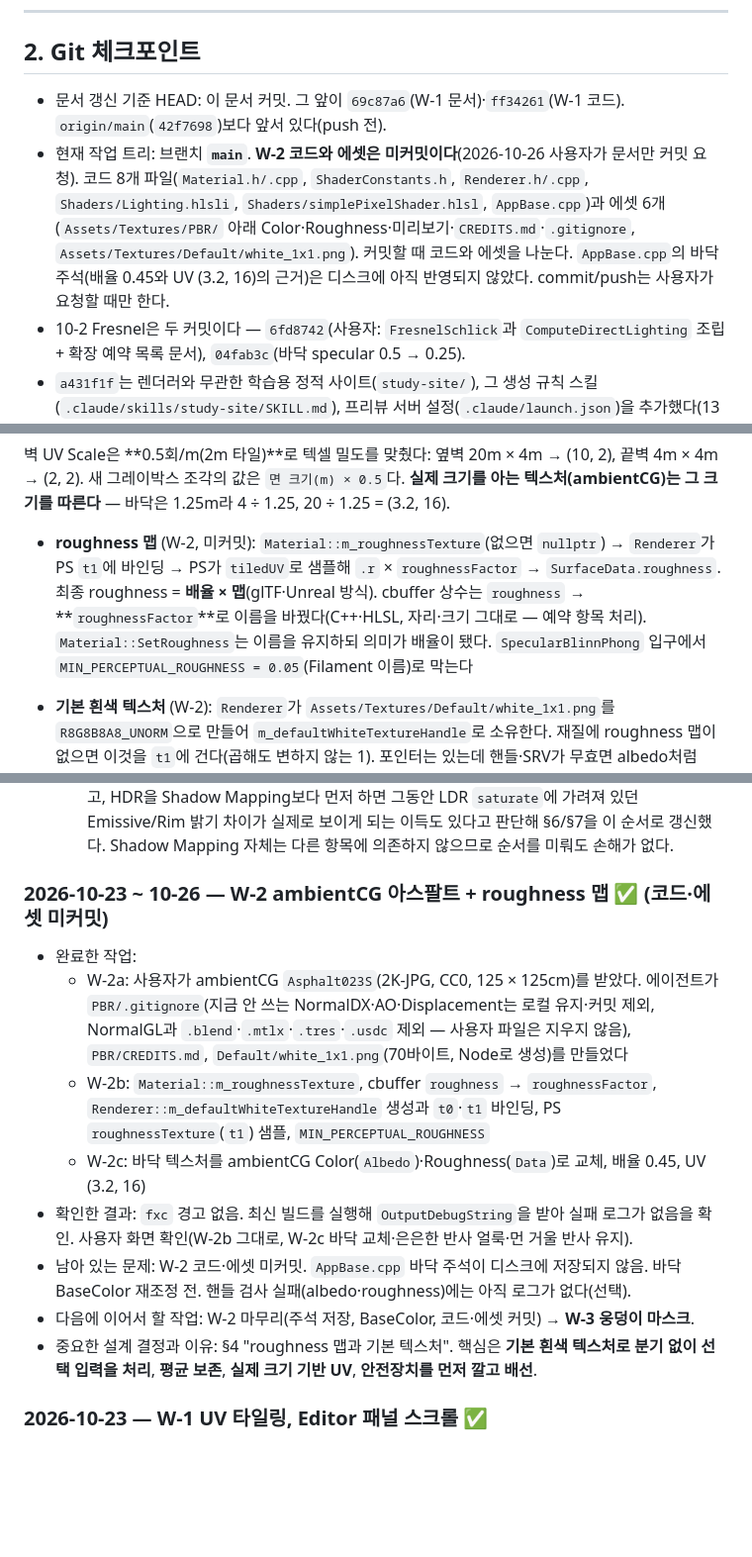
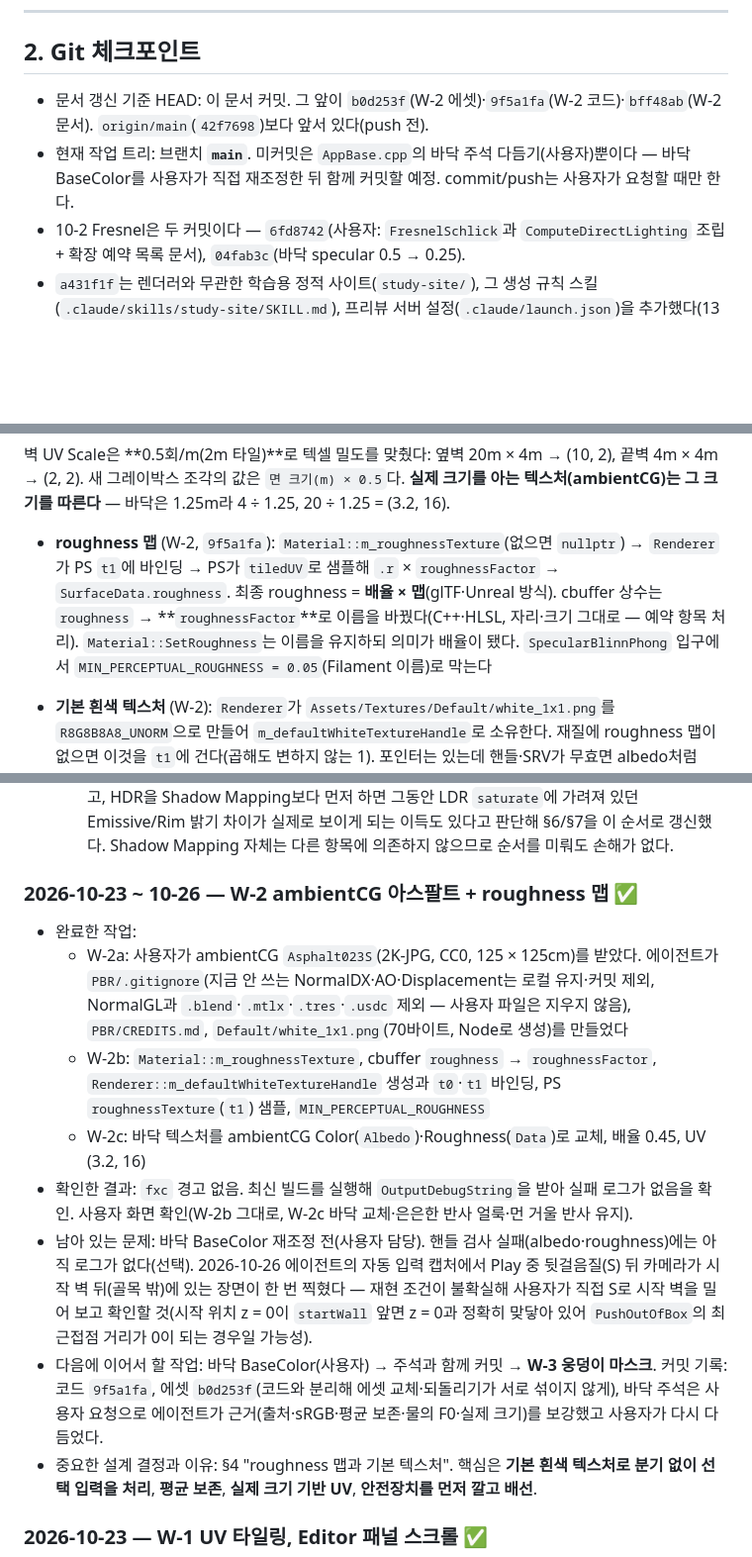
Before and after one commit to Yookpo/MyPF, a Markdown page: MyPF/docs/CODEX_HANDOFF.md, 3 parts joined by grey strips. Shown at 99% size. Rendered like a GitHub page; blank space fills up the shorter version.

Commit message:
Update MD - W-2 코드·에셋 커밋 반영, BaseColor는 사용자 담당
- CODEX_HANDOFF.md: §2 HEAD와 미커밋 상태(AppBase 주석만), §3·§6·§8의 "미커밋" 표기를
  실제 커밋(9f5a1fa 코드, b0d253f 에셋)으로 정정, 남은 일(바닥 BaseColor 사용자 재조정)과
  자동 입력 캡처에서 관찰된 시작 벽 통과 장면(수동 확인 필요) 기록

Co-Authored-By: Claude Opus 5.5 <noreply@anthropic.com>

```diff
--- a/MyPF/docs/CODEX_HANDOFF.md
+++ b/MyPF/docs/CODEX_HANDOFF.md
@@ -34,8 +34,8 @@
 
 ## 2. Git 체크포인트
 
-- 문서 갱신 기준 HEAD: 이 문서 커밋. 그 앞이 `69c87a6`(W-1 문서)·`ff34261`(W-1 코드). `origin/main`(`42f7698`)보다 앞서 있다(push 전).
-- 현재 작업 트리: 브랜치 **`main`**. **W-2 코드와 에셋은 미커밋이다**(2026-10-26 사용자가 문서만 커밋 요청). 코드 8개 파일(`Material.h/.cpp`, `ShaderConstants.h`, `Renderer.h/.cpp`, `Shaders/Lighting.hlsli`, `Shaders/simplePixelShader.hlsl`, `AppBase.cpp`)과 에셋 6개(`Assets/Textures/PBR/` 아래 Color·Roughness·미리보기·`CREDITS.md`·`.gitignore`, `Assets/Textures/Default/white_1x1.png`). 커밋할 때 코드와 에셋을 나눈다. `AppBase.cpp`의 바닥 주석(배율 0.45와 UV (3.2, 16)의 근거)은 디스크에 아직 반영되지 않았다. commit/push는 사용자가 요청할 때만 한다.
+- 문서 갱신 기준 HEAD: 이 문서 커밋. 그 앞이 `b0d253f`(W-2 에셋)·`9f5a1fa`(W-2 코드)·`bff48ab`(W-2 문서). `origin/main`(`42f7698`)보다 앞서 있다(push 전).
+- 현재 작업 트리: 브랜치 **`main`**. 미커밋은 `AppBase.cpp`의 바닥 주석 다듬기(사용자)뿐이다 — 바닥 BaseColor를 사용자가 직접 재조정한 뒤 함께 커밋할 예정. commit/push는 사용자가 요청할 때만 한다.
 - 10-2 Fresnel은 두 커밋이다 — `6fd8742`(사용자: `FresnelSchlick`과 `ComputeDirectLighting` 조립 + 확장 예약 목록 문서), `04fab3c`(바닥 specular 0.5 → 0.25).
 - `a431f1f`는 렌더러와 무관한 학습용 정적 사이트(`study-site/`), 그 생성 규칙 스킬(`.claude/skills/study-site/SKILL.md`), 프리뷰 서버 설정(`.claude/launch.json`)을 추가했다(13개 파일). 상세는 §3 "학습 사이트".
 - `e9ab696`은 10-1 E~G를 한 번에 담고 있다 — 셰이더 E-1(`viewDir` 전달)·E-2(`SurfaceData`에 roughness/specular)·E-3(Blinn-Phong)·F(정규화)와 G(`AppBase.cpp`·`NeonSign.cpp`의 재질값). 4개 파일.
@@ -143,7 +143,7 @@ d5d36d7 Step 3. 톤 매핑 + Exposure
 
 벽 UV Scale은 **0.5회/m(2m 타일)**로 텍셀 밀도를 맞췄다: 옆벽 20m × 4m → (10, 2), 끝벽 4m × 4m → (2, 2). 새 그레이박스 조각의 값은 `면 크기(m) × 0.5`다. **실제 크기를 아는 텍스처(ambientCG)는 그 크기를 따른다** — 바닥은 1.25m라 4 ÷ 1.25, 20 ÷ 1.25 = (3.2, 16).
 
-- **roughness 맵** (W-2, 미커밋): `Material::m_roughnessTexture`(없으면 `nullptr`) → `Renderer`가 PS `t1`에 바인딩 → PS가 `tiledUV`로 샘플해 `.r` × `roughnessFactor` → `SurfaceData.roughness`. 최종 roughness = **배율 × 맵**(glTF·Unreal 방식). cbuffer 상수는 `roughness` → **`roughnessFactor`**로 이름을 바꿨다(C++·HLSL, 자리·크기 그대로 — 예약 항목 처리). `Material::SetRoughness`는 이름을 유지하되 의미가 배율이 됐다. `SpecularBlinnPhong` 입구에서 `MIN_PERCEPTUAL_ROUGHNESS = 0.05`(Filament 이름)로 막는다
+- **roughness 맵** (W-2, `9f5a1fa`): `Material::m_roughnessTexture`(없으면 `nullptr`) → `Renderer`가 PS `t1`에 바인딩 → PS가 `tiledUV`로 샘플해 `.r` × `roughnessFactor` → `SurfaceData.roughness`. 최종 roughness = **배율 × 맵**(glTF·Unreal 방식). cbuffer 상수는 `roughness` → **`roughnessFactor`**로 이름을 바꿨다(C++·HLSL, 자리·크기 그대로 — 예약 항목 처리). `Material::SetRoughness`는 이름을 유지하되 의미가 배율이 됐다. `SpecularBlinnPhong` 입구에서 `MIN_PERCEPTUAL_ROUGHNESS = 0.05`(Filament 이름)로 막는다
 - **기본 흰색 텍스처** (W-2): `Renderer`가 `Assets/Textures/Default/white_1x1.png`를 `R8G8B8A8_UNORM`으로 만들어 `m_defaultWhiteTextureHandle`로 소유한다. 재질에 roughness 맵이 없으면 이것을 `t1`에 건다(곱해도 변하지 않는 1). 포인터는 있는데 핸들·SRV가 무효면 albedo처럼 `false`. 텍스처 슬롯은 **PS: t0 = Albedo, t1 = Roughness**. 바인딩은 `DrawRenderItem`에서 "핸들 고르기(삼항) → 핸들 검사 → `GetSRV` 한 번 → `nullptr` 검사" 순서이고, 실패 로그가 `No Albedo SRV` / `No Roughness SRV`로 구분된다
 
 - **UV 타일링** (`ff34261`, W-1): `Material::m_uvScale`(기본 (1, 1), 0 이하는 무시) → `MaterialConstantData`의 마지막 패딩 자리 `uvScale`(C++ `pad2`, HLSL `pad3`이던 자리, 64바이트 유지 — **이제 꽉 찼다**) → PS가 `tiledUV = input.uv * uvScale`로 albedo를 샘플한다. 원본 `input.uv`는 반복되면 안 되는 마스크(W-3)용으로 남겨 둔다. Inspector에 `UV Scale`(`DragFloat2`, 0.1~50). 설계 이유는 §4 "UV 타일링"
@@ -854,15 +854,15 @@ Poly Haven `rusty_metal_04`(CC0)를 검토했고 **지금 넣지 않기로 했
   - **Pixel Shader가 카메라 월드 위치를 받도록 새 Constant Buffer 경로를 텄음**: 기존에는 Vertex Shader만 `view`/`projection`을 알았고 Pixel Shader는 몰랐다. Rim 계산(`viewDir = normalize(cameraPosition - posWorld)`)은 반드시 Pixel Shader에서 픽셀별 월드 위치가 필요해, `CameraConstantData`에 `cameraPosition`을 추가하고 같은 버퍼를 Pixel Shader의 `register(b2)`에도 바인딩하는 방식을 택했다 — 이 프로젝트에서 Pixel Shader가 카메라 데이터를 받는 첫 사례다.
   - **그래픽스 강의 진도(Rim → HDR/Bloom → Fresnel/Cube Mapping/IBL+CMFT)를 기존 로드맵 순서보다 우선함**: 강의에서 막 배운 개념을 바로 포트폴리오에 적용하는 게 학습 정착에도 낫고, HDR을 Shadow Mapping보다 먼저 하면 그동안 LDR `saturate`에 가려져 있던 Emissive/Rim 밝기 차이가 실제로 보이게 되는 이득도 있다고 판단해 §6/§7을 이 순서로 갱신했다. Shadow Mapping 자체는 다른 항목에 의존하지 않으므로 순서를 미뤄도 손해가 없다.
 
-### 2026-10-23 ~ 10-26 — W-2 ambientCG 아스팔트 + roughness 맵 ✅ (코드·에셋 미커밋)
+### 2026-10-23 ~ 10-26 — W-2 ambientCG 아스팔트 + roughness 맵 ✅
 
 - 완료한 작업:
   - W-2a: 사용자가 ambientCG `Asphalt023S`(2K-JPG, CC0, 125 × 125cm)를 받았다. 에이전트가 `PBR/.gitignore`(지금 안 쓰는 NormalDX·AO·Displacement는 로컬 유지·커밋 제외, NormalGL과 `.blend`·`.mtlx`·`.tres`·`.usdc` 제외 — 사용자 파일은 지우지 않음), `PBR/CREDITS.md`, `Default/white_1x1.png`(70바이트, Node로 생성)를 만들었다
   - W-2b: `Material::m_roughnessTexture`, cbuffer `roughness` → `roughnessFactor`, `Renderer::m_defaultWhiteTextureHandle` 생성과 `t0`·`t1` 바인딩, PS `roughnessTexture`(`t1`) 샘플, `MIN_PERCEPTUAL_ROUGHNESS`
   - W-2c: 바닥 텍스처를 ambientCG Color(`Albedo`)·Roughness(`Data`)로 교체, 배율 0.45, UV (3.2, 16)
 - 확인한 결과: `fxc` 경고 없음. 최신 빌드를 실행해 `OutputDebugString`을 받아 실패 로그가 없음을 확인. 사용자 화면 확인(W-2b 그대로, W-2c 바닥 교체·은은한 반사 얼룩·먼 거울 반사 유지).
-- 남아 있는 문제: W-2 코드·에셋 미커밋. `AppBase.cpp` 바닥 주석이 디스크에 저장되지 않음. 바닥 BaseColor 재조정 전. 핸들 검사 실패(albedo·roughness)에는 아직 로그가 없다(선택).
-- 다음에 이어서 할 작업: W-2 마무리(주석 저장, BaseColor, 코드·에셋 커밋) → **W-3 웅덩이 마스크**.
+- 남아 있는 문제: 바닥 BaseColor 재조정 전(사용자 담당). 핸들 검사 실패(albedo·roughness)에는 아직 로그가 없다(선택). 2026-10-26 에이전트의 자동 입력 캡처에서 Play 중 뒷걸음질(S) 뒤 카메라가 시작 벽 뒤(골목 밖)에 있는 장면이 한 번 찍혔다 — 재현 조건이 불확실해 사용자가 직접 S로 시작 벽을 밀어 보고 확인할 것(시작 위치 z = 0이 `startWall` 앞면 z = 0과 정확히 맞닿아 있어 `PushOutOfBox`의 최근접점 거리가 0이 되는 경우일 가능성).
+- 다음에 이어서 할 작업: 바닥 BaseColor(사용자) → 주석과 함께 커밋 → **W-3 웅덩이 마스크**. 커밋 기록: 코드 `9f5a1fa`, 에셋 `b0d253f`(코드와 분리해 에셋 교체·되돌리기가 서로 섞이지 않게), 바닥 주석은 사용자 요청으로 에이전트가 근거(출처·sRGB·평균 보존·물의 F0·실제 크기)를 보강했고 사용자가 다시 다듬었다.
 - 중요한 설계 결정과 이유: §4 "roughness 맵과 기본 텍스처". 핵심은 **기본 흰색 텍스처로 분기 없이 선택 입력을 처리**, **평균 보존**, **실제 크기 기반 UV**, **안전장치를 먼저 깔고 배선**.
 
 ### 2026-10-23 — W-1 UV 타일링, Editor 패널 스크롤 ✅
```
Also changed, not shown: other parts of MyPF/docs/CODEX_HANDOFF.md (+1 -1 lines).
